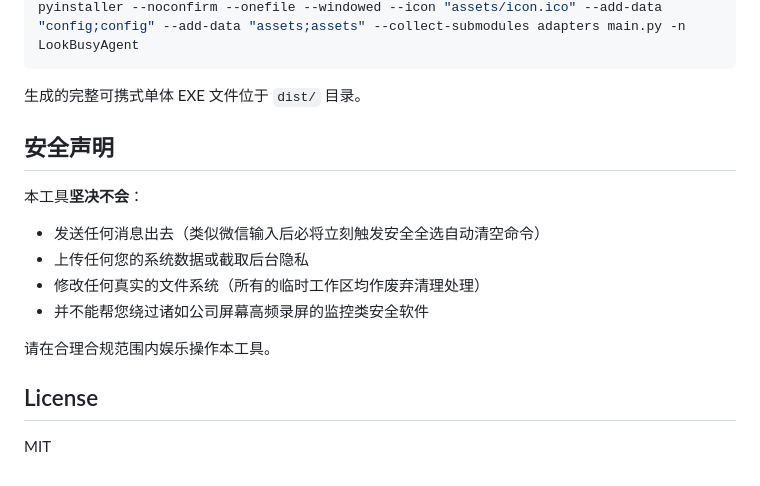
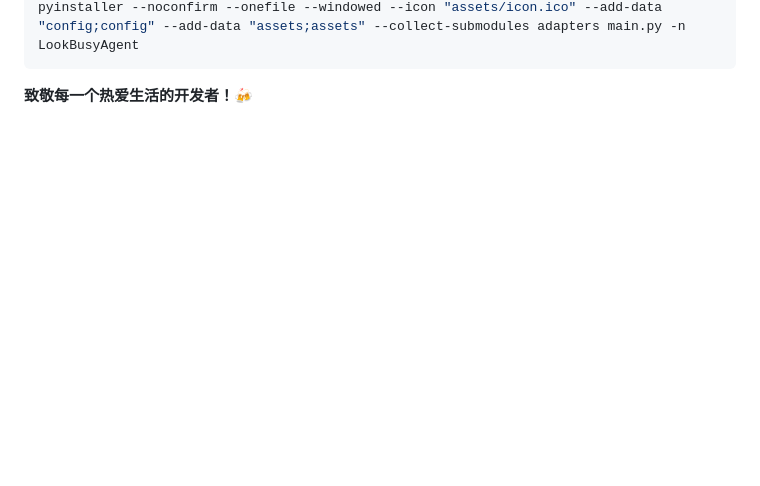
Before and after one commit to MartinMa2026/LookBusyAgent, a Markdown page: README.md, the part around one of its changes. Rendered like a GitHub page; blank space fills up the shorter version.

````diff
--- a/README.md
+++ b/README.md
@@ -85,18 +85,4 @@ pip install pyinstaller
 pyinstaller --noconfirm --onefile --windowed --icon "assets/icon.ico" --add-data "config;config" --add-data "assets;assets" --collect-submodules adapters main.py -n LookBusyAgent
 ```
 
-生成的完整可携式单体 EXE 文件位于 `dist/` 目录。
-
-## 安全声明
-
-本工具**坚决不会**：
-- 发送任何消息出去（类似微信输入后必将立刻触发安全全选自动清空命令）
-- 上传任何您的系统数据或截取后台隐私
-- 修改任何真实的文件系统（所有的临时工作区均作废弃清理处理）
-- 并不能帮您绕过诸如公司屏幕高频录屏的监控类安全软件
-
-请在合理合规范围内娱乐操作本工具。
-
-## License
-
-MIT
+**致敬每一个热爱生活的开发者！🍻**
````
Also changed, not shown: other parts of README.md (+60 -60 lines).
